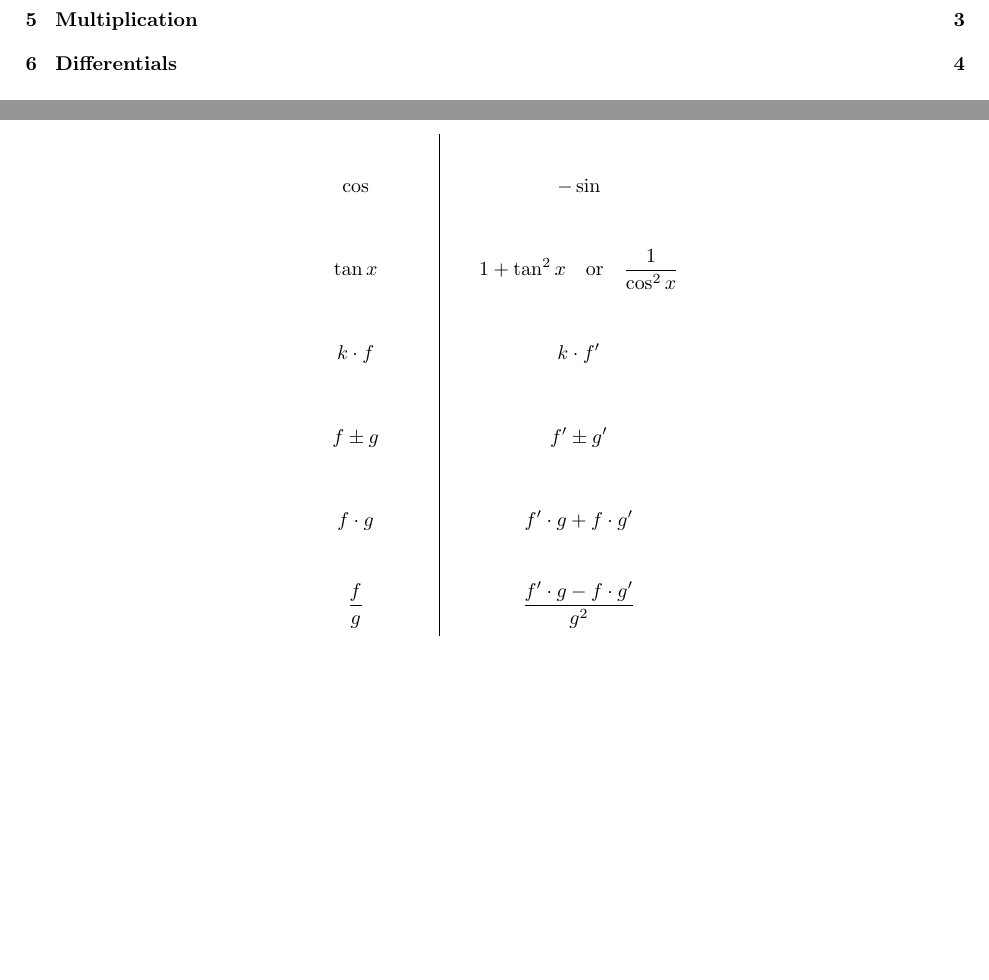
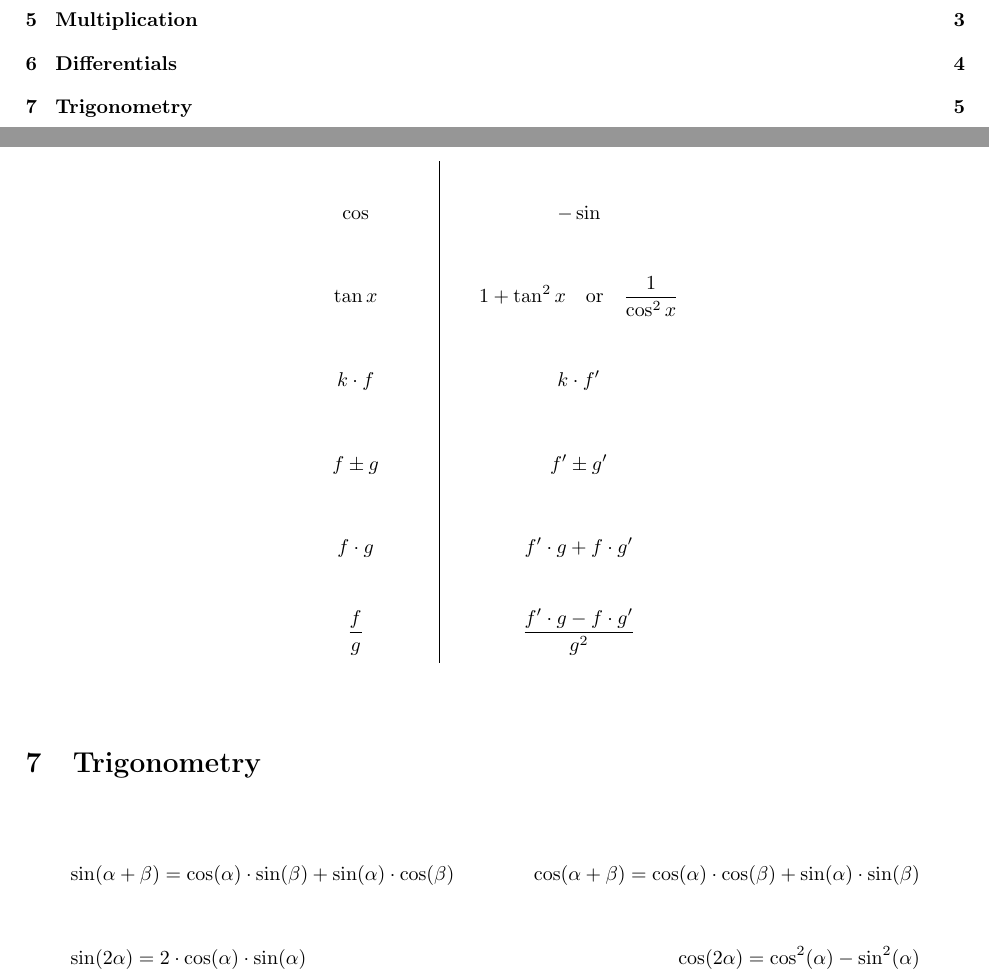
Before and after one commit to KongBorup/algebraic-tricks, a LaTeX document (algebraic_tricks.tex, which reads sections/trigonometry.tex): two parts of pages 1 and 5 of 5, joined at a grey line, cut so that both start at the same text, the shorter picture padded with empty space. Compiled offline with pdfLaTeX.

Commit message:
Fix minor mistakes + add trigonometry

```diff
--- a/algebraic_tricks.tex
+++ b/algebraic_tricks.tex
@@ -5,6 +5,7 @@
 \usepackage{gensymb}
 \usepackage[T1]{fontenc}
 \usepackage{longtable}
+\usepackage[hidelinks=true]{hyperref}
 
 \everymath{\displaystyle} % Automatically use \displaystyle while in inline math mode
 \setlength{\tabcolsep}{20pt} % More spacing between tabular columns
--- /dev/null
+++ b/sections/trigonometry.tex
@@ -0,0 +1,12 @@
+\section{Trigonometry}
+\begin{center}
+    \begin{longtable}{lr}
+        $\sin(\alpha + \beta) = \cos(\alpha) \cdot \sin(\beta) + \sin(\alpha) \cdot \cos(\beta)$
+        &
+        $\cos(\alpha + \beta) = \cos(\alpha) \cdot \cos(\beta) + \sin(\alpha) \cdot \sin(\beta)$
+        \\
+        $\sin(2\alpha) = 2 \cdot \cos(\alpha) \cdot \sin(\alpha)$
+        &
+        $\cos(2\alpha) = \cos^2(\alpha) - \sin^2(\alpha)$
+    \end{longtable}
+\end{center}
```
Also changed, not shown: sections/logarithms.tex (+1 -1 lines), algebraic_tricks.pdf, algebraic_tricks.tex (1 more changed lines), 2 other files.
